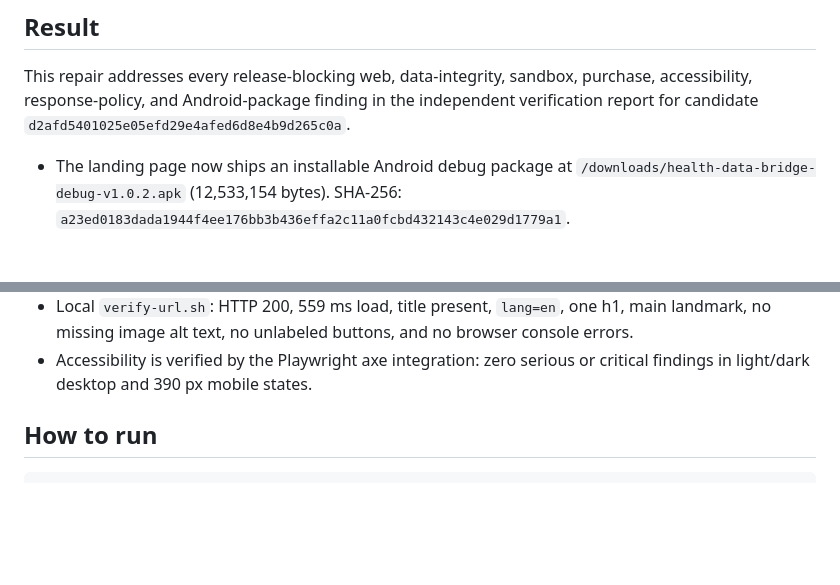
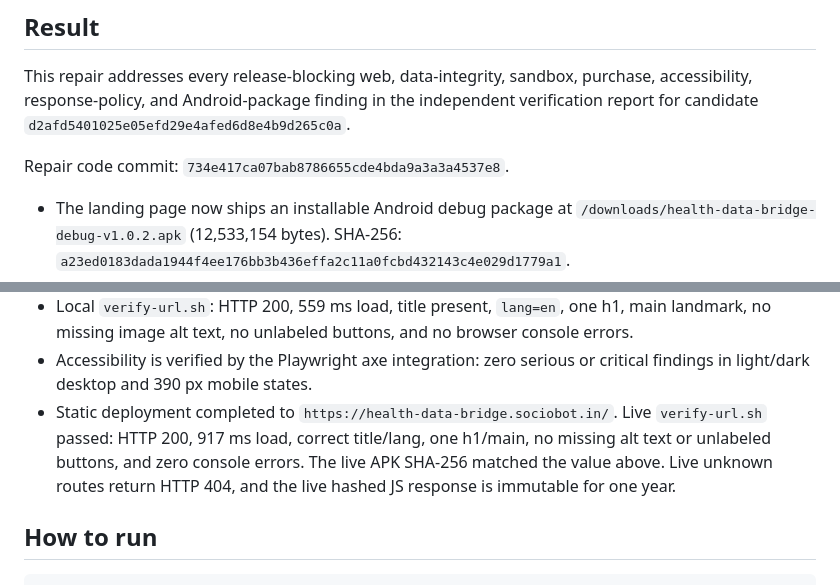
Before and after one commit to B-Divyesh/sf-health-data-bridge, a Markdown page: .factory/handoff.md, 2 parts joined by grey strips. Drawn GitHub-style; blank space fills up the shorter version.

Commit message:
docs: record repair verification evidence

```diff
--- a/.factory/handoff.md
+++ b/.factory/handoff.md
@@ -5,6 +5,8 @@
 This repair addresses every release-blocking web, data-integrity, sandbox,
 purchase, accessibility, response-policy, and Android-package finding in the
 independent verification report for candidate `d2afd5401025e05efd29e4afed6d8e4b9d265c0a`.
+
+Repair code commit: `734e417ca07bab8786655cde4bda9a3a3a4537e8`.
 
 - The landing page now ships an installable Android debug package at
   `/downloads/health-data-bridge-debug-v1.0.2.apk` (12,533,154 bytes).
@@ -57,6 +59,11 @@ cd android && ANDROID_HOME=/opt/android-sdk JAVA_HOME=/usr/lib/jvm/java-21-openj
   browser console errors.
 - Accessibility is verified by the Playwright axe integration: zero serious or
   critical findings in light/dark desktop and 390 px mobile states.
+- Static deployment completed to `https://health-data-bridge.sociobot.in/`.
+  Live `verify-url.sh` passed: HTTP 200, 917 ms load, correct title/lang,
+  one h1/main, no missing alt text or unlabeled buttons, and zero console
+  errors. The live APK SHA-256 matched the value above. Live unknown routes
+  return HTTP 404, and the live hashed JS response is immutable for one year.
 
 ## How to run
 
```
